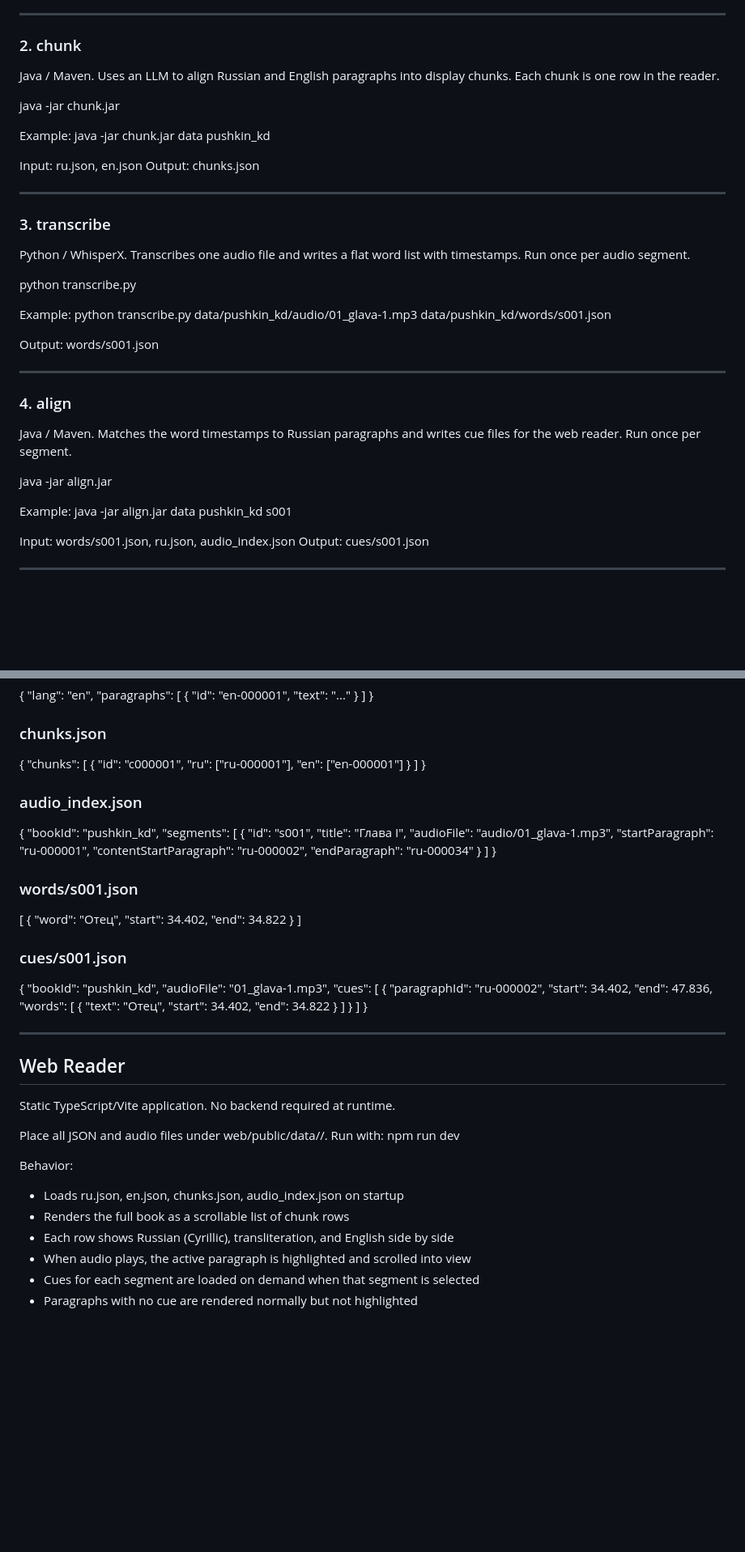
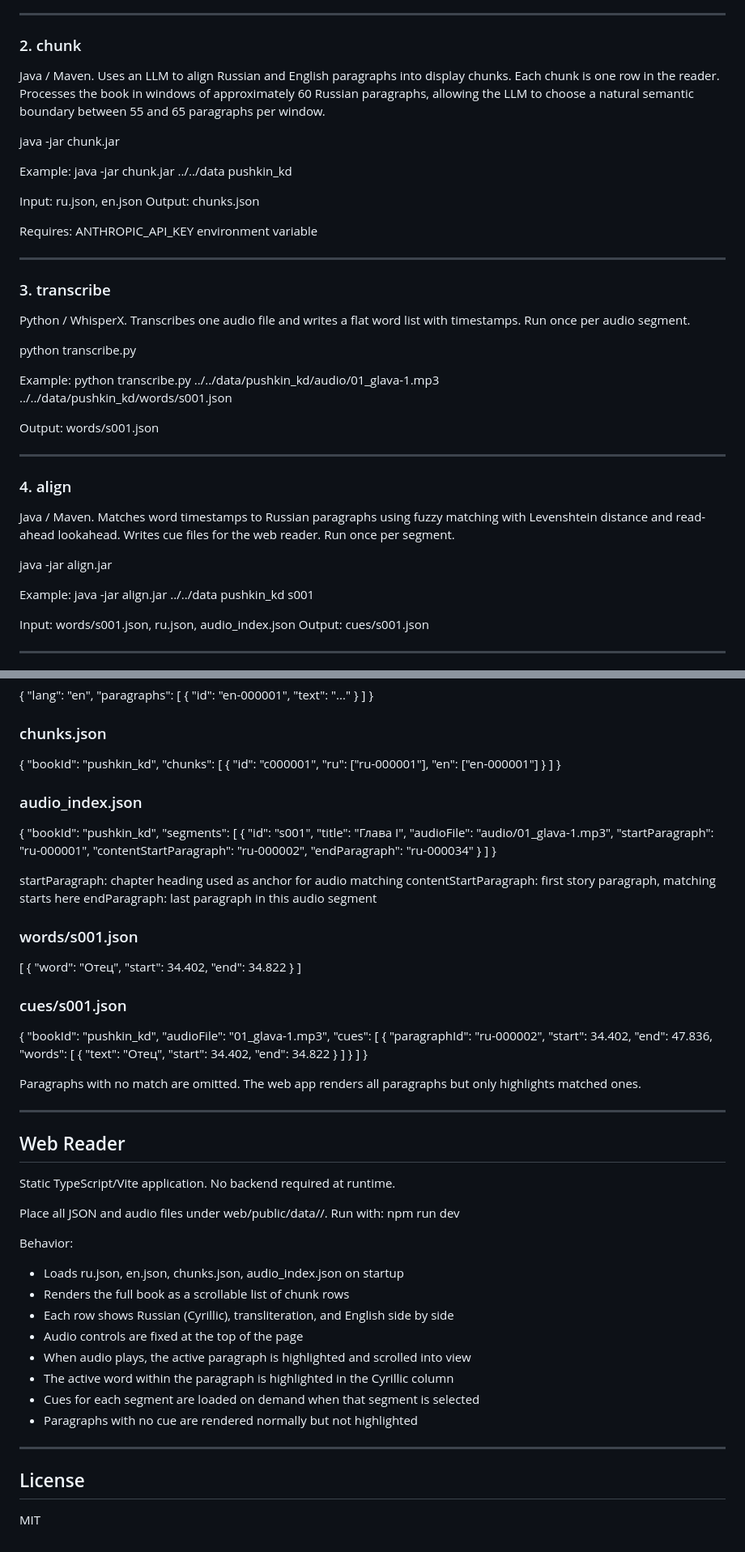
Before and after one commit to stupor-mundi/cyrillic-reader, a Markdown page: README.md, 2 parts joined by grey strips. Shown at 81% size. Rendered like a GitHub page; blank space fills up the shorter version.

```diff
--- a/README.md
+++ b/README.md
@@ -45,15 +48,19 @@ Output:
 
 ### 2. chunk
 Java / Maven. Uses an LLM to align Russian and English paragraphs into
-display chunks. Each chunk is one row in the reader.
+display chunks. Each chunk is one row in the reader. Processes the book
+in windows of approximately 60 Russian paragraphs, allowing the LLM to
+choose a natural semantic boundary between 55 and 65 paragraphs per window.
 
   java -jar chunk.jar <dataDir> <bookId>
 
 Example:
-  java -jar chunk.jar data pushkin_kd
+  java -jar chunk.jar ../../data pushkin_kd
 
 Input:  ru.json, en.json
 Output: chunks.json
+
+Requires: ANTHROPIC_API_KEY environment variable
 
 ---
 
@@ -64,7 +71,8 @@ with timestamps. Run once per audio segment.
   python transcribe.py <audioFile> <outWordsJson>
 
 Example:
-  python transcribe.py data/pushkin_kd/audio/01_glava-1.mp3 data/pushkin_kd/words/s001.json
+  python transcribe.py ../../data/pushkin_kd/audio/01_glava-1.mp3 \
+                       ../../data/pushkin_kd/words/s001.json
 
 Output:
   words/s001.json
@@ -72,13 +80,14 @@ Output:
 ---
 
 ### 4. align
-Java / Maven. Matches the word timestamps to Russian paragraphs and writes
-cue files for the web reader. Run once per segment.
+Java / Maven. Matches word timestamps to Russian paragraphs using fuzzy
+matching with Levenshtein distance and read-ahead lookahead. Writes cue
+files for the web reader. Run once per segment.
 
   java -jar align.jar <dataDir> <bookId> <segmentId>
 
 Example:
-  java -jar align.jar data pushkin_kd s001
+  java -jar align.jar ../../data pushkin_kd s001
 
 Input:  words/s001.json, ru.json, audio_index.json
 Output: cues/s001.json
@@ -123,6 +132,7 @@ Output: cues/s001.json
 
 ### chunks.json
   {
+    "bookId": "pushkin_kd",
     "chunks": [
       { "id": "c000001", "ru": ["ru-000001"], "en": ["en-000001"] }
     ]
@@ -142,6 +152,10 @@ Output: cues/s001.json
       }
     ]
   }
+
+  startParagraph: chapter heading used as anchor for audio matching
+  contentStartParagraph: first story paragraph, matching starts here
+  endParagraph: last paragraph in this audio segment
 
 ### words/s001.json
   [
@@ -164,6 +178,9 @@ Output: cues/s001.json
     ]
   }
 
+  Paragraphs with no match are omitted. The web app renders all
+  paragraphs but only highlights matched ones.
+
 ---
 
 ## Web Reader
@@ -177,6 +194,14 @@ Behavior:
 - Loads ru.json, en.json, chunks.json, audio_index.json on startup
 - Renders the full book as a scrollable list of chunk rows
 - Each row shows Russian (Cyrillic), transliteration, and English side by side
+- Audio controls are fixed at the top of the page
 - When audio plays, the active paragraph is highlighted and scrolled into view
+- The active word within the paragraph is highlighted in the Cyrillic column
 - Cues for each segment are loaded on demand when that segment is selected
 - Paragraphs with no cue are rendered normally but not highlighted
+
+---
+
+## License
+
+MIT
```
Also changed, not shown: other parts of README.md (+11 -8 lines).
